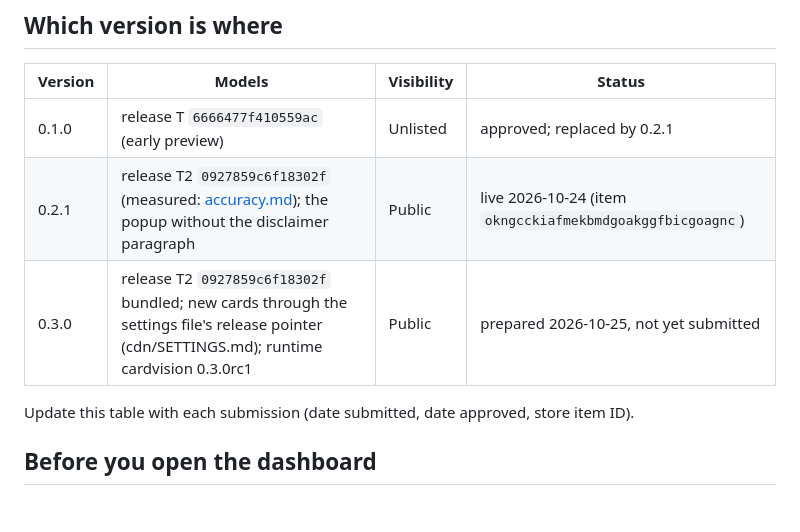
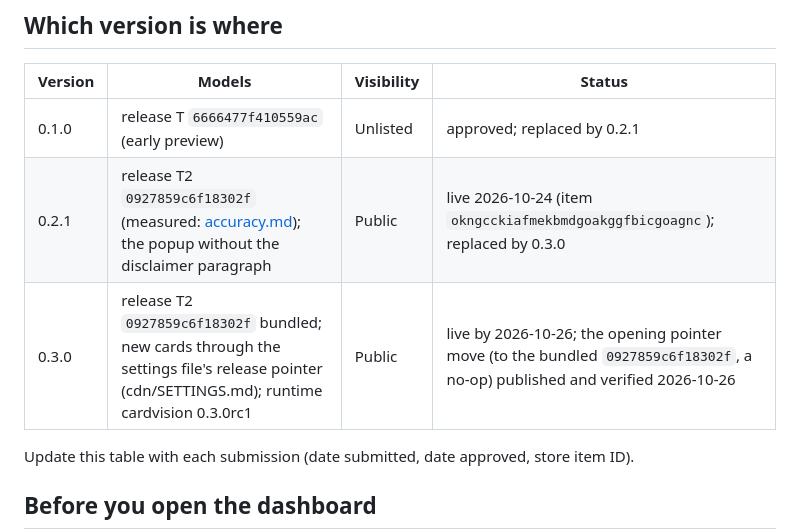
Before and after one commit to ryangswe/duelsight, a Markdown page: docs/store-listing.md, the part around the change. Drawn GitHub-style; blank space fills up the shorter version.

Commit message:
Store listing: 0.3.0 is live; 0.2.1 replaced
Signed-off-by: RDCLder <raymondyang.dev@gmail.com>

```diff
--- a/docs/store-listing.md
+++ b/docs/store-listing.md
@@ -14,8 +14,8 @@ anything. Read the store's current policies before each submission: they change.
 | Version | Models | Visibility | Status |
 | --- | --- | --- | --- |
 | 0.1.0 | release T `6666477f410559ac` (early preview) | Unlisted | approved; replaced by 0.2.1 |
-| 0.2.1 | release T2 `0927859c6f18302f` (measured: [accuracy.md](accuracy.md)); the popup without the disclaimer paragraph | Public | live 2026-10-24 (item `okngcckiafmekbmdgoakggfbicgoagnc`) |
-| 0.3.0 | release T2 `0927859c6f18302f` bundled; new cards through the settings file's release pointer (cdn/SETTINGS.md); runtime cardvision 0.3.0rc1 | Public | prepared 2026-10-25, not yet submitted |
+| 0.2.1 | release T2 `0927859c6f18302f` (measured: [accuracy.md](accuracy.md)); the popup without the disclaimer paragraph | Public | live 2026-10-24 (item `okngcckiafmekbmdgoakggfbicgoagnc`); replaced by 0.3.0 |
+| 0.3.0 | release T2 `0927859c6f18302f` bundled; new cards through the settings file's release pointer (cdn/SETTINGS.md); runtime cardvision 0.3.0rc1 | Public | live by 2026-10-26; the opening pointer move (to the bundled `0927859c6f18302f`, a no-op) published and verified 2026-10-26 |
 
 Update this table with each submission (date submitted, date approved, store item ID).
 
```
